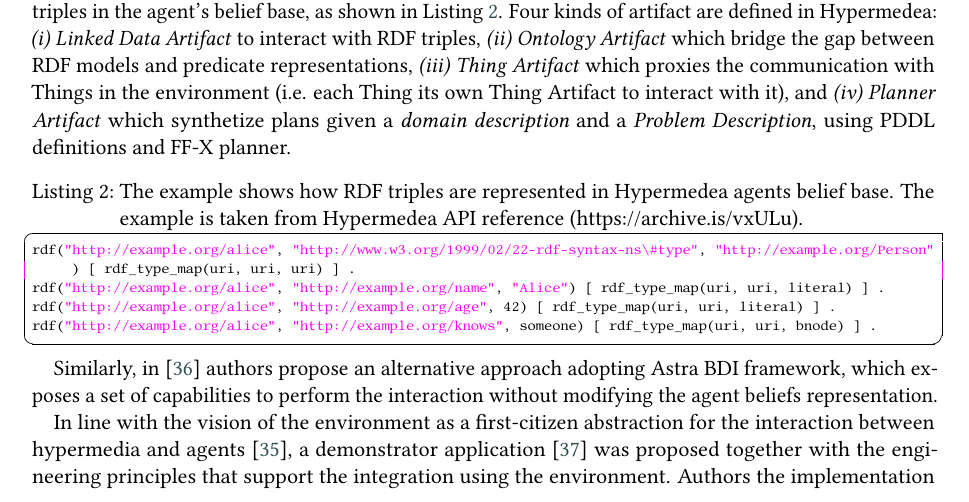
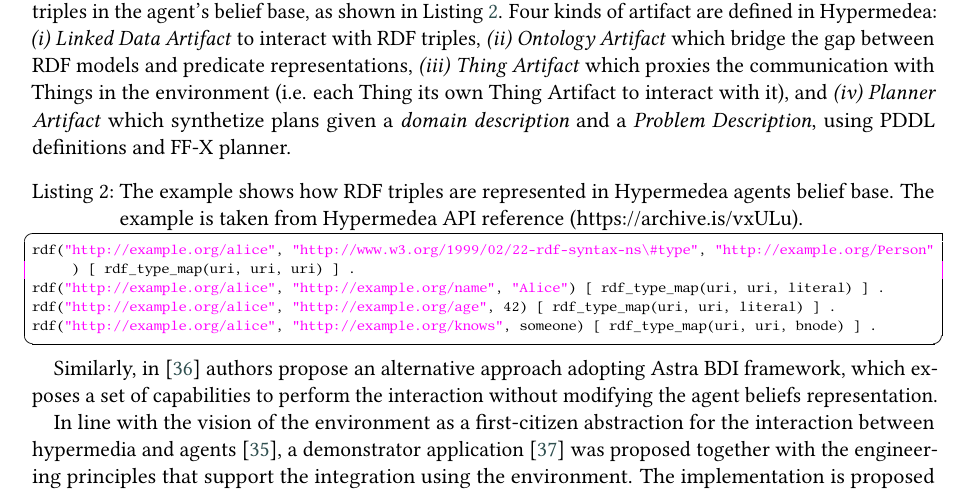
Before and after one commit to samubura/paper-2025-hyperagents-bdi-gap, a LaTeX document (main.tex): part of page 5 of 10, cut so that both start at the same text. Compiled offline with pdfLaTeX; a LaTeX package or settings file that is missing is left out.

Commit message:
typo in related

```diff
--- a/main.tex
+++ b/main.tex
@@ -595,7 +595,7 @@ which exposes a set of capabilities to perform the interaction without modifying
 In line with the vision of the environment as a first-citizen abstraction for the interaction between hypermedia and agents~\cite{DBLP:conf/www/CharpenayZLB22},
 a demonstrator application~\cite{DBLP:conf/emas/CiorteaBR18} was proposed together with the engineering principles that support the integration using the environment.
 %
-Authors the implementation using Yggdrasil platform~\cite{ciortea2018emas} for supporting the hypermedia abstraction,
+The implementation is proposed using Yggdrasil platform~\cite{ciortea2018emas} for supporting the hypermedia abstraction,
 and the \jacamo{}~\cite{BOISSIER2013747} \ac{BDI} programming framework for agents.
 
 \paragraph{Exploiting New Actions at Runtime.}
```
